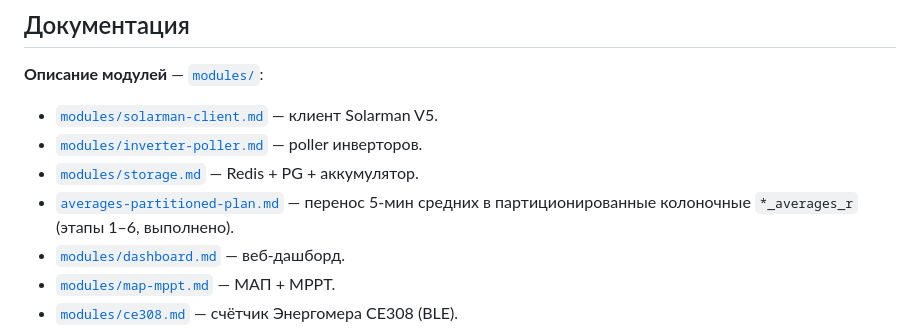
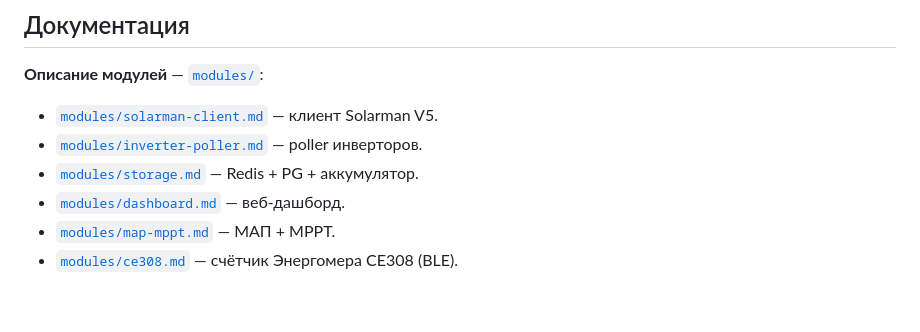
Before and after one commit to galiy/sunReceiver, a Markdown page: docs/README.md, the part around the change. Drawn GitHub-style; blank space fills up the shorter version.

Commit message:
Док: удалить план averages-partitioned-plan.md, поправить ссылки
- удалён docs/averages-partitioned-plan.md (этапы 1–6 завершены); убраны ссылки в docs/README.md и docs/modules/storage.md.

```diff
--- a/docs/README.md
+++ b/docs/README.md
@@ -212,7 +212,6 @@ arm-linux-musleabihf -static` (статичный elf32 ARM), поэтому н
 - [`modules/solarman-client.md`](modules/solarman-client.md) — клиент Solarman V5.
 - [`modules/inverter-poller.md`](modules/inverter-poller.md) — poller инверторов.
 - [`modules/storage.md`](modules/storage.md) — Redis + PG + аккумулятор.
-- [`averages-partitioned-plan.md`](averages-partitioned-plan.md) — перенос 5-мин средних в партиционированные колоночные `*_averages_r` (этапы 1–6, выполнено).
 - [`modules/dashboard.md`](modules/dashboard.md) — веб-дашборд.
 - [`modules/map-mppt.md`](modules/map-mppt.md) — МАП + MPPT.
 - [`modules/ce308.md`](modules/ce308.md) — счётчик Энергомера CE308 (BLE).
```
Also changed, not shown: docs/averages-partitioned-plan.md (deleted, +0 -69 lines), docs/modules/storage.md (+2 -2 lines).
